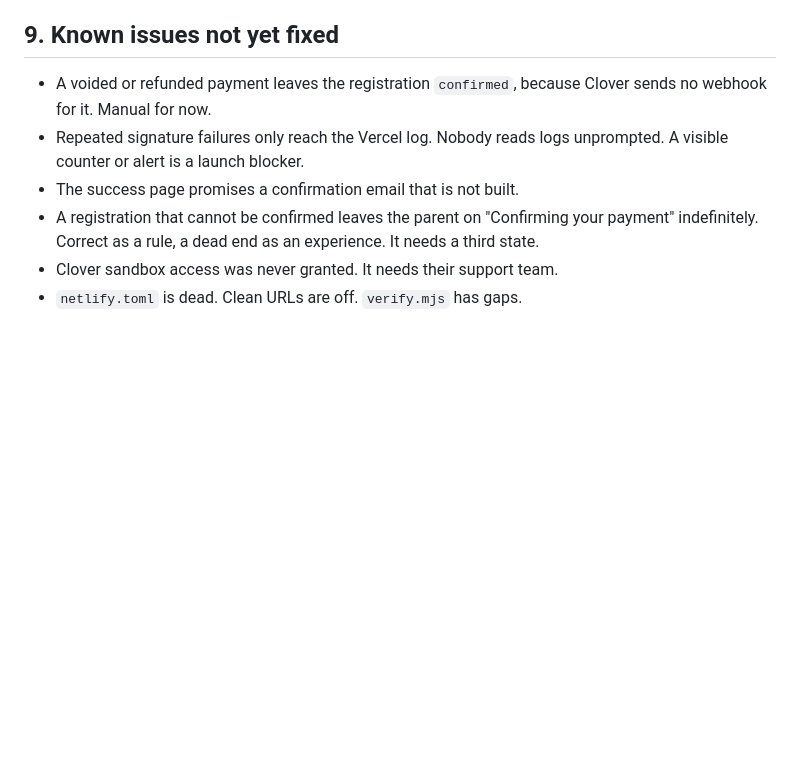
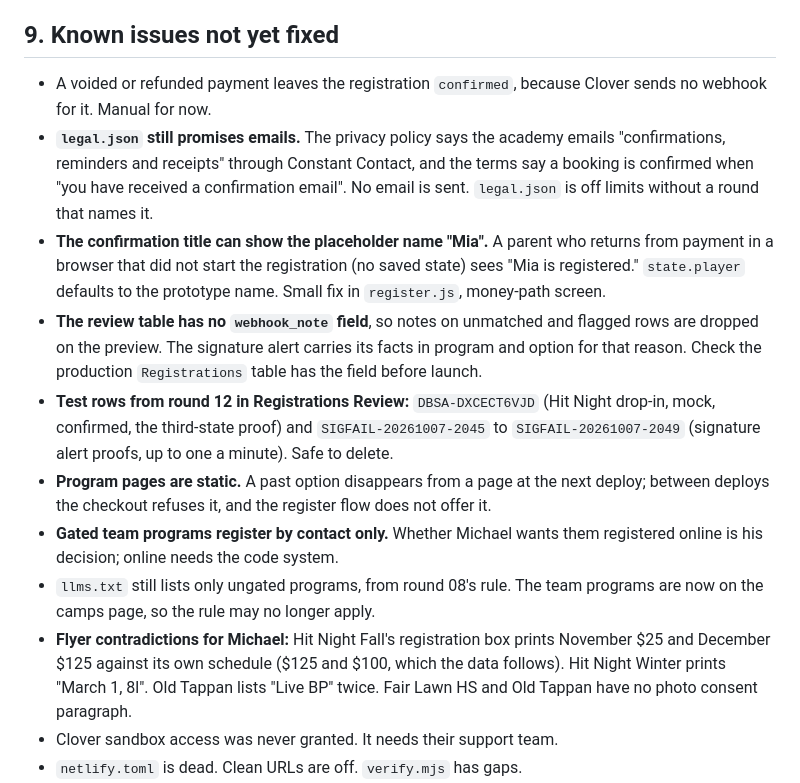
Before and after one commit to Dgreentime-design/dichiarobaseball.com, a Markdown page: docs/build-thread-briefing.md, the part around one of its changes. Rendered like a GitHub page; blank space fills up the shorter version.

```diff
--- a/docs/build-thread-briefing.md
+++ b/docs/build-thread-briefing.md
@@ -316,12 +361,35 @@ under "Before go-live". The two that bite silently:
 
 - A voided or refunded payment leaves the registration `confirmed`, because
   Clover sends no webhook for it. Manual for now.
-- Repeated signature failures only reach the Vercel log. Nobody reads logs
-  unprompted. A visible counter or alert is a launch blocker.
-- The success page promises a confirmation email that is not built.
-- A registration that cannot be confirmed leaves the parent on "Confirming
-  your payment" indefinitely. Correct as a rule, a dead end as an experience.
-  It needs a third state.
+- **`legal.json` still promises emails.** The privacy policy says the
+  academy emails "confirmations, reminders and receipts" through Constant
+  Contact, and the terms say a booking is confirmed when "you have received a
+  confirmation email". No email is sent. `legal.json` is off limits without a
+  round that names it.
+- **The confirmation title can show the placeholder name "Mia".** A parent
+  who returns from payment in a browser that did not start the registration
+  (no saved state) sees "Mia is registered." `state.player` defaults to the
+  prototype name. Small fix in `register.js`, money-path screen.
+- **The review table has no `webhook_note` field**, so notes on unmatched
+  and flagged rows are dropped on the preview. The signature alert carries
+  its facts in program and option for that reason. Check the production
+  `Registrations` table has the field before launch.
+- **Test rows from round 12 in Registrations Review:** `DBSA-DXCECT6VJD`
+  (Hit Night drop-in, mock, confirmed, the third-state proof) and
+  `SIGFAIL-20261007-2045` to `SIGFAIL-20261007-2049` (signature alert proofs,
+  up to one a minute). Safe to delete.
+- **Program pages are static.** A past option disappears from a page at the
+  next deploy; between deploys the checkout refuses it, and the register
+  flow does not offer it.
+- **Gated team programs register by contact only.** Whether Michael wants
+  them registered online is his decision; online needs the code system.
+- `llms.txt` still lists only ungated programs, from round 08's rule. The
+  team programs are now on the camps page, so the rule may no longer apply.
+- **Flyer contradictions for Michael:** Hit Night Fall's registration box
+  prints November $25 and December $125 against its own schedule ($125 and
+  $100, which the data follows). Hit Night Winter prints "March 1, 8l". Old
+  Tappan lists "Live BP" twice. Fair Lawn HS and Old Tappan have no photo
+  consent paragraph.
 - Clover sandbox access was never granted. It needs their support team.
 - `netlify.toml` is dead. Clean URLs are off. `verify.mjs` has gaps.
 - **"Have a town or league code?" link removed** from the program template
```
Also changed, not shown: other parts of docs/build-thread-briefing.md (+45 -0 lines).
